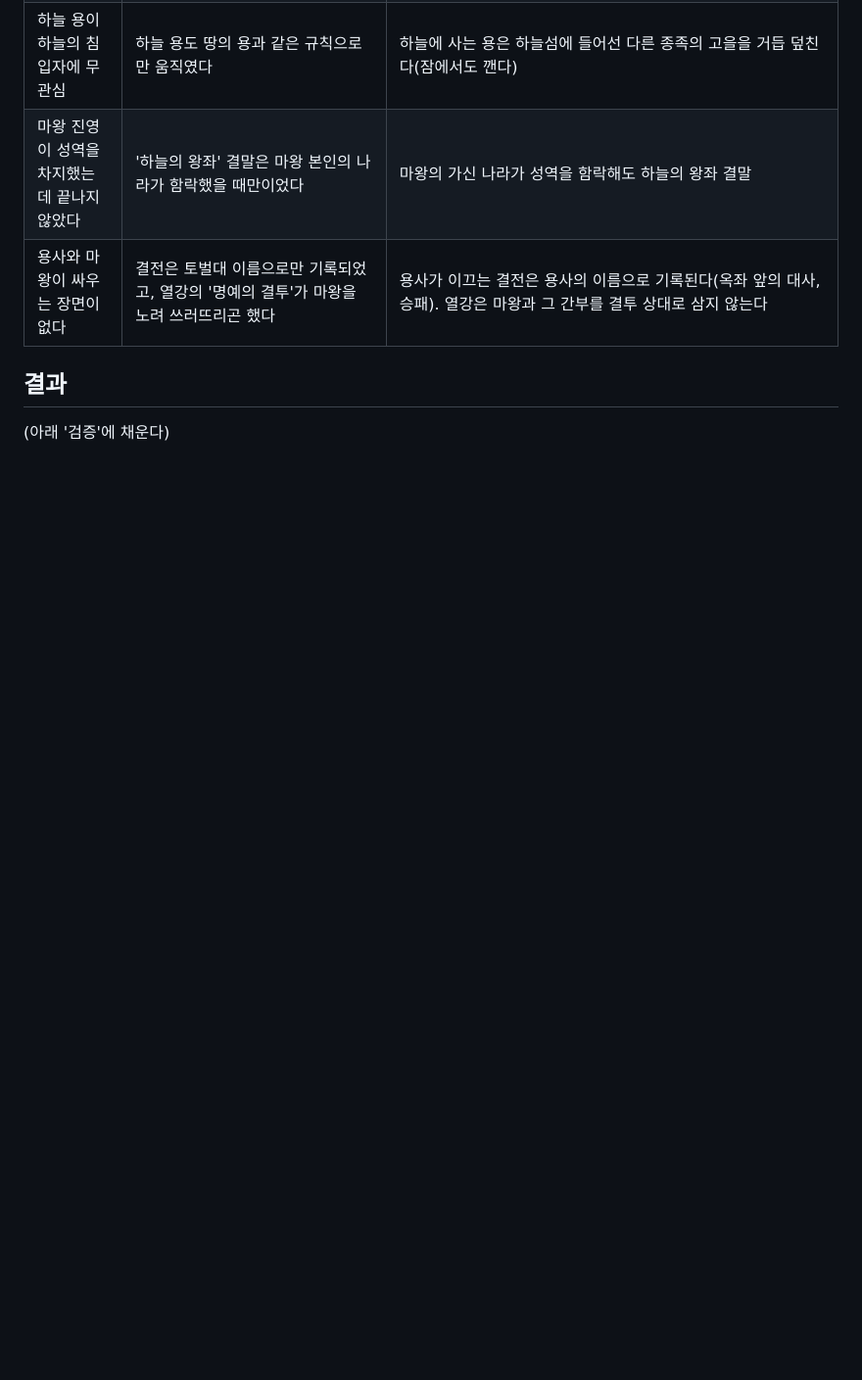
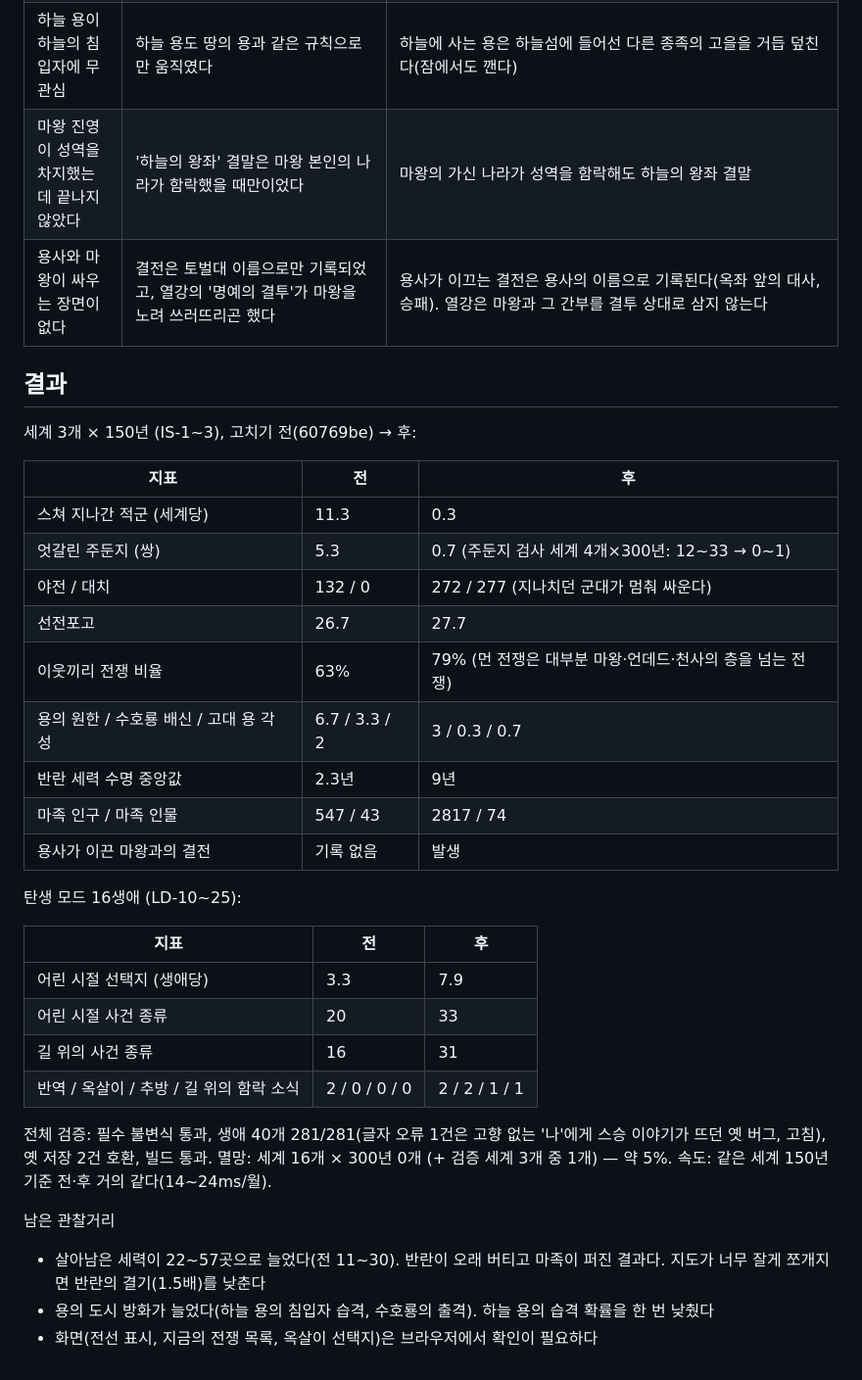
Before and after one commit to 00KoEunseo/fanta, a Markdown page: docs/PLAN-4.md, the part around the change. Shown at 98% size. Rendered like a GitHub page; blank space fills up the shorter version.

Commit message:
4차 점검 결과 기록
Co-Authored-By: Claude Opus 5.5 <noreply@anthropic.com>

```diff
--- a/docs/PLAN-4.md
+++ b/docs/PLAN-4.md
@@ -30,4 +30,34 @@
 
 ## 결과
 
-(아래 '검증'에 채운다)
+세계 3개 × 150년 (IS-1~3), 고치기 전(60769be) → 후:
+
+| 지표 | 전 | 후 |
+|---|---|---|
+| 스쳐 지나간 적군 (세계당) | 11.3 | 0.3 |
+| 엇갈린 주둔지 (쌍) | 5.3 | 0.7 (주둔지 검사 세계 4개×300년: 12~33 → 0~1) |
+| 야전 / 대치 | 132 / 0 | 272 / 277 (지나치던 군대가 멈춰 싸운다) |
+| 선전포고 | 26.7 | 27.7 |
+| 이웃끼리 전쟁 비율 | 63% | 79% (먼 전쟁은 대부분 마왕·언데드·천사의 층을 넘는 전쟁) |
+| 용의 원한 / 수호룡 배신 / 고대 용 각성 | 6.7 / 3.3 / 2 | 3 / 0.3 / 0.7 |
+| 반란 세력 수명 중앙값 | 2.3년 | 9년 |
+| 마족 인구 / 마족 인물 | 547 / 43 | 2817 / 74 |
+| 용사가 이끈 마왕과의 결전 | 기록 없음 | 발생 |
+
+탄생 모드 16생애 (LD-10~25):
+
+| 지표 | 전 | 후 |
+|---|---|---|
+| 어린 시절 선택지 (생애당) | 3.3 | 7.9 |
+| 어린 시절 사건 종류 | 20 | 33 |
+| 길 위의 사건 종류 | 16 | 31 |
+| 반역 / 옥살이 / 추방 / 길 위의 함락 소식 | 2 / 0 / 0 / 0 | 2 / 2 / 1 / 1 |
+
+전체 검증: 필수 불변식 통과, 생애 40개 281/281(글자 오류 1건은 고향 없는 '나'에게 스승 이야기가 뜨던 옛 버그, 고침), 옛 저장 2건 호환, 빌드 통과.
+멸망: 세계 16개 × 300년 0개 (+ 검증 세계 3개 중 1개) — 약 5%.
+속도: 같은 세계 150년 기준 전·후 거의 같다(14~24ms/월).
+
+남은 관찰거리
+- 살아남은 세력이 22~57곳으로 늘었다(전 11~30). 반란이 오래 버티고 마족이 퍼진 결과다. 지도가 너무 잘게 쪼개지면 반란의 결기(1.5배)를 낮춘다
+- 용의 도시 방화가 늘었다(하늘 용의 침입자 습격, 수호룡의 출격). 하늘 용의 습격 확률을 한 번 낮췄다
+- 화면(전선 표시, 지금의 전쟁 목록, 옥살이 선택지)은 브라우저에서 확인이 필요하다
```
